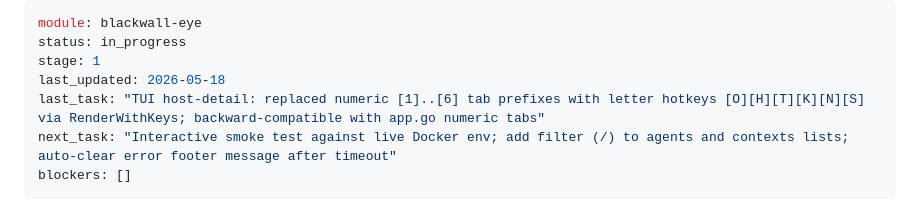
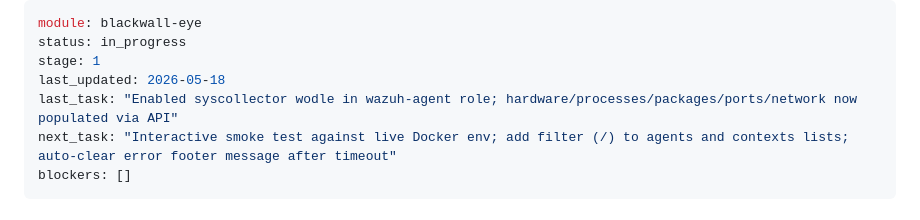
Before and after one commit to ksemele/blackwall-stack, a Markdown page: blackwall-eye/STATUS.md, the part around the change. GitHub-like rendering.

Commit message:
docs(eye): syscollector-fix artifact + STATUS update

```diff
--- a/blackwall-eye/STATUS.md
+++ b/blackwall-eye/STATUS.md
@@ -3,7 +3,7 @@ module: blackwall-eye
 status: in_progress
 stage: 1
 last_updated: 2026-05-18
-last_task: "TUI host-detail: replaced numeric [1]..[6] tab prefixes with letter hotkeys [O][H][T][K][N][S] via RenderWithKeys; backward-compatible with app.go numeric tabs"
+last_task: "Enabled syscollector wodle in wazuh-agent role; hardware/processes/packages/ports/network now populated via API"
 next_task: "Interactive smoke test against live Docker env; add filter (/) to agents and contexts lists; auto-clear error footer message after timeout"
 blockers: []
 ---
```
Also changed, not shown: 1 other file.
